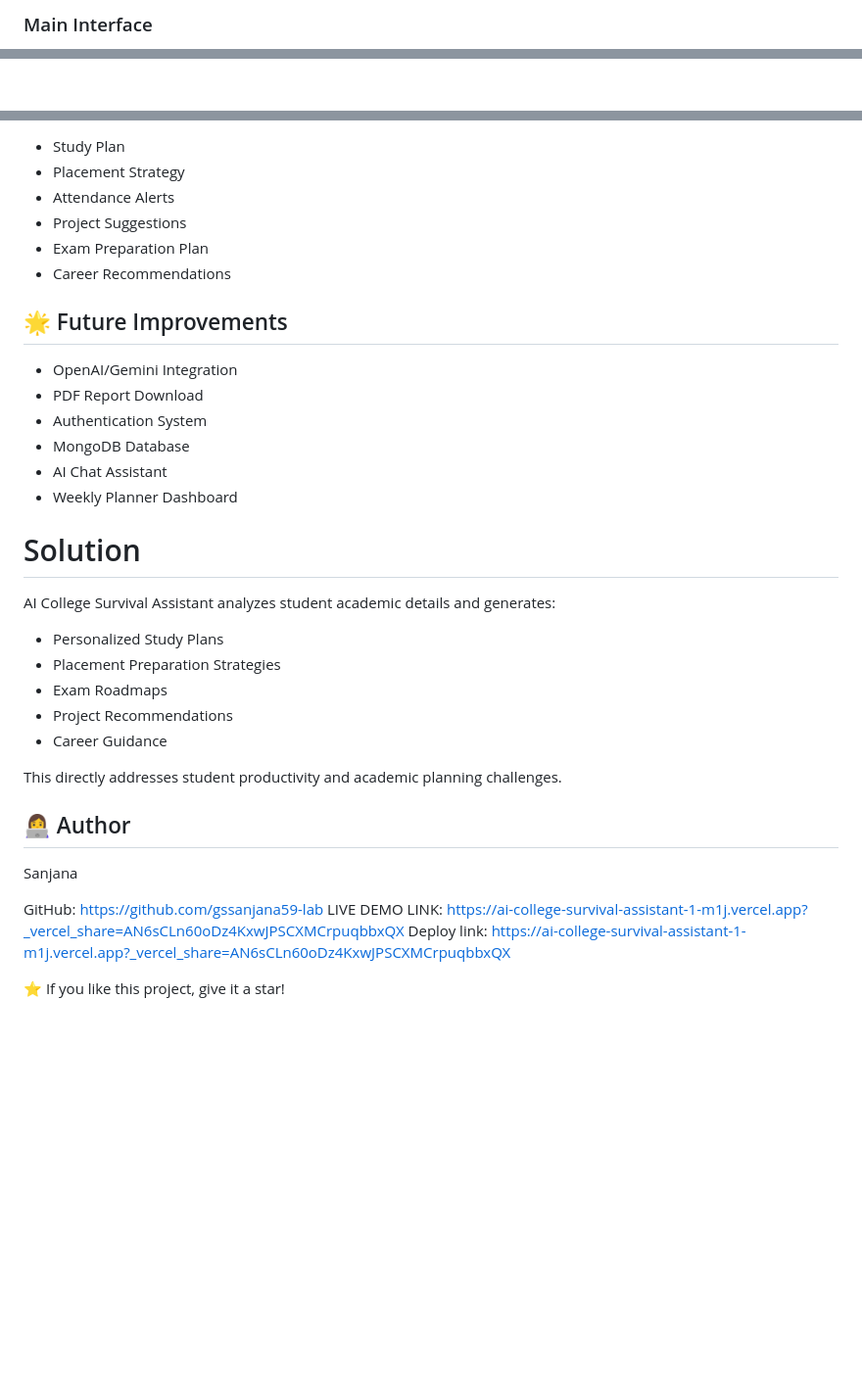
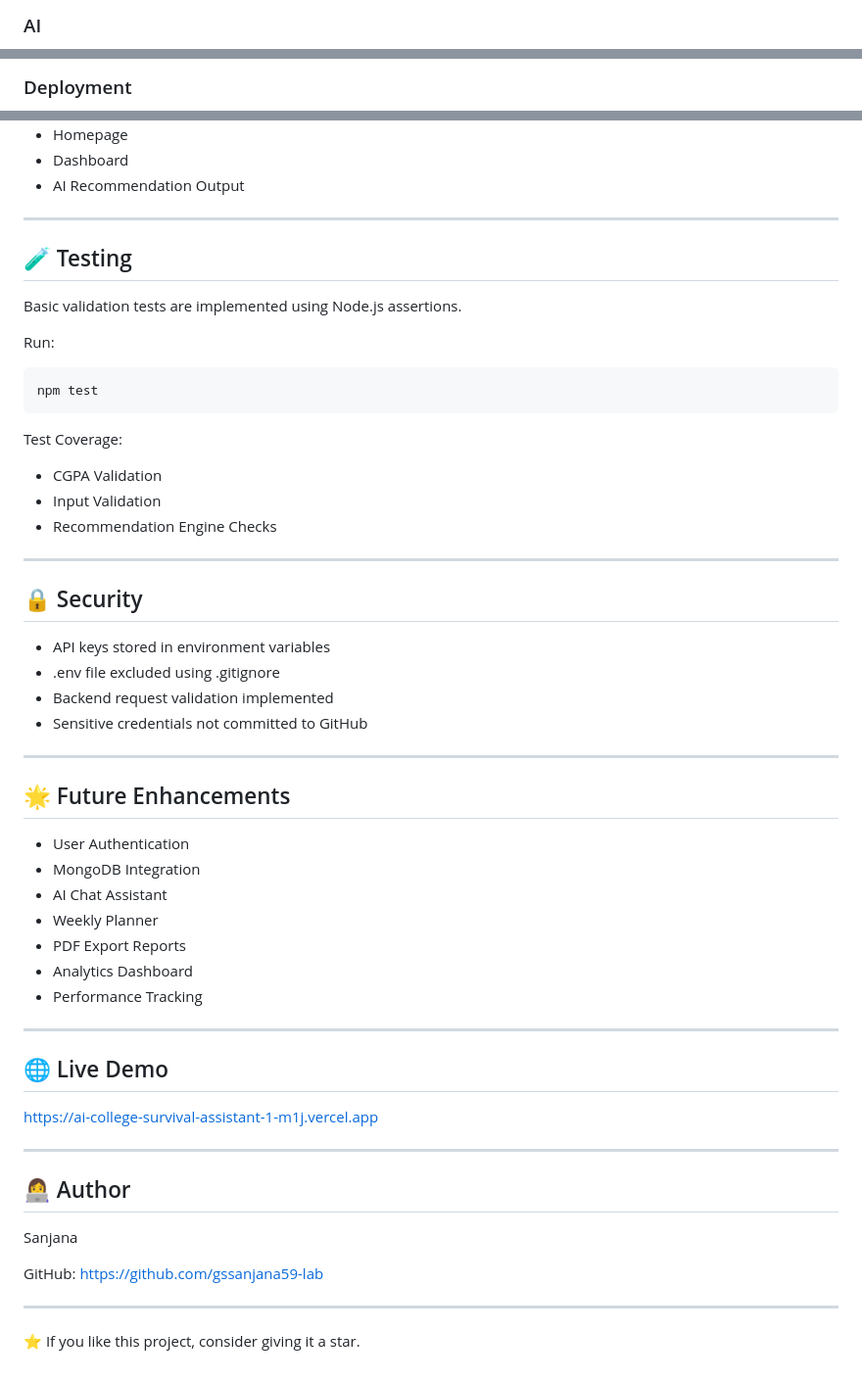
Before and after one commit to gssanjana59-lab/AI-College-Survival-Assistant-1, a Markdown page: README.md, 3 parts joined by grey strips. Shown at 98% size. Drawn GitHub-style; blank space fills up the shorter version.

````diff
--- a/README.md
+++ b/README.md
@@ -59,3 +80,3 @@ This directly addresses student productivity and academic planning challenges.
 
-### Main Interface
+### AI
 
@@ -63,2 +85,3 @@ This directly addresses student productivity and academic planning challenges.
 
+### Deployment
 
@@ -142,31 +194,54 @@ The system generates:
 
-- Study Plan
-- Placement Strategy
-- Attendance Alerts
-- Project Suggestions
-- Exam Preparation Plan
-- Career Recommendations
+* Homepage
+* Dashboard
+* AI Recommendation Output
 
-## 🌟 Future Improvements
+---
 
-- OpenAI/Gemini Integration
-- PDF Report Download
-- Authentication System
-- MongoDB Database
-- AI Chat Assistant
-- Weekly Planner Dashboard
+## 🧪 Testing
 
-# Solution
+Basic validation tests are implemented using Node.js assertions.
 
-AI College Survival Assistant analyzes student academic details and generates:
+Run:
 
-- Personalized Study Plans
-- Placement Preparation Strategies
-- Exam Roadmaps
-- Project Recommendations
-- Career Guidance
+```bash
+npm test
+```
 
-This directly addresses student productivity and academic planning challenges.
+Test Coverage:
+
+* CGPA Validation
+* Input Validation
+* Recommendation Engine Checks
+
+---
+
+## 🔒 Security
+
+* API keys stored in environment variables
+* .env file excluded using .gitignore
+* Backend request validation implemented
+* Sensitive credentials not committed to GitHub
+
+---
+
+## 🌟 Future Enhancements
+
+* User Authentication
+* MongoDB Integration
+* AI Chat Assistant
+* Weekly Planner
+* PDF Export Reports
+* Analytics Dashboard
+* Performance Tracking
+
+---
+
+## 🌐 Live Demo
+
+https://ai-college-survival-assistant-1-m1j.vercel.app
+
+---
 
 ## 👩‍💻 Author
 
@@ -174,9 +249,7 @@ Sanjana
 
 GitHub:
 https://github.com/gssanjana59-lab
-LIVE DEMO LINK:
-https://ai-college-survival-assistant-1-m1j.vercel.app?_vercel_share=AN6sCLn60oDz4KxwJPSCXMCrpuqbbxQX
-Deploy link:
-https://ai-college-survival-assistant-1-m1j.vercel.app?_vercel_share=AN6sCLn60oDz4KxwJPSCXMCrpuqbbxQX
 
-⭐ If you like this project, give it a star!
+---
+
+⭐ If you like this project, consider giving it a star.
````
Also changed, not shown: other parts of README.md (+126 -75 lines).
